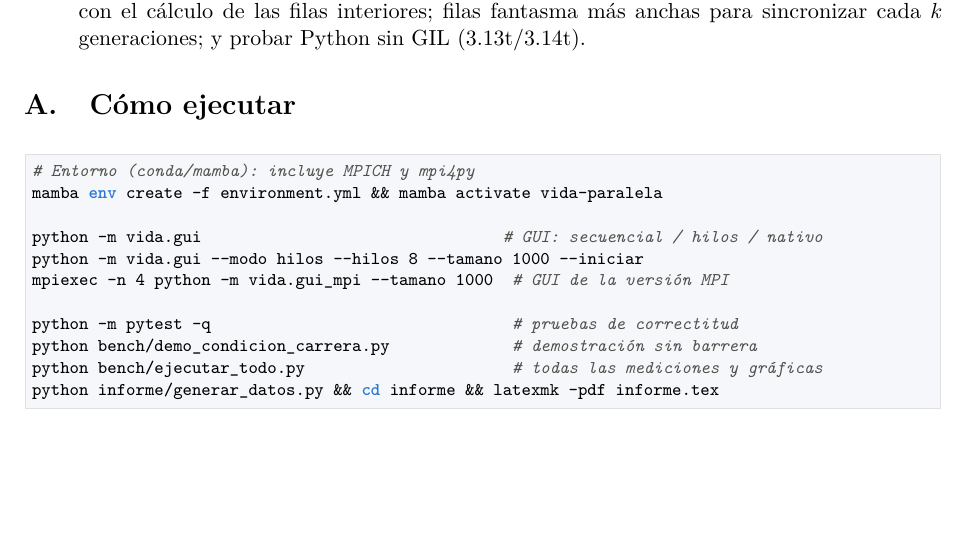
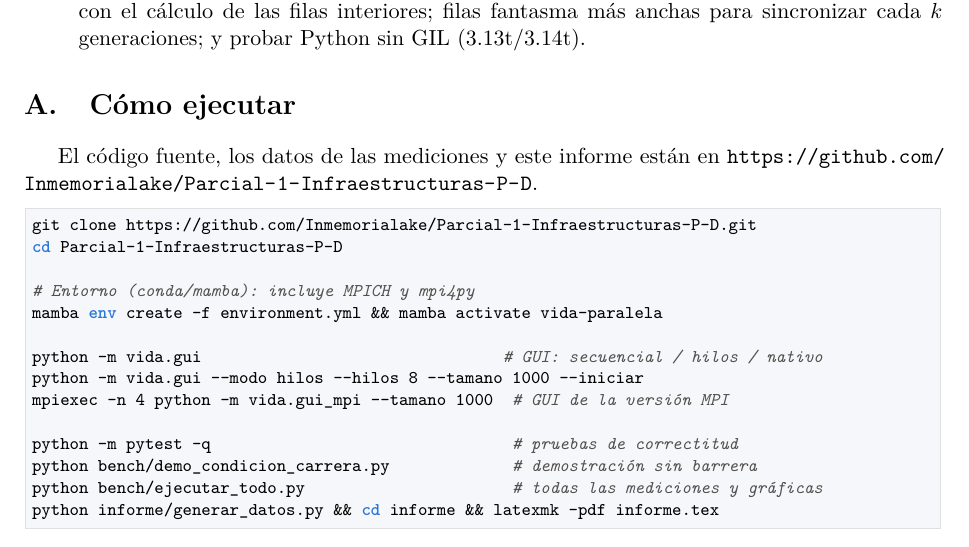
Before and after one commit to Inmemorialake/Parcial-1-Infraestructuras-P-D, a LaTeX paper (informe/informe.tex): part of page 17 of 18, cut so that both start at the same text. Compiled offline with pdfLaTeX.

```diff
--- a/informe/informe.tex
+++ b/informe/informe.tex
@@ -699,7 +702,13 @@
 \appendix
 \section{Cómo ejecutar}\label{sec:ejecutar}
 
+El código fuente, los datos de las mediciones y este informe están en
+\url{https://github.com/Inmemorialake/Parcial-1-Infraestructuras-P-D}.
+
 \begin{lstlisting}[language=bash]
+git clone https://github.com/Inmemorialake/Parcial-1-Infraestructuras-P-D.git
+cd Parcial-1-Infraestructuras-P-D
+
 # Entorno (conda/mamba): incluye MPICH y mpi4py
 mamba env create -f environment.yml && mamba activate vida-paralela
 
```
Also changed, not shown: informe/Informe.pdf, informe/informe.tex (3 more changed lines).
